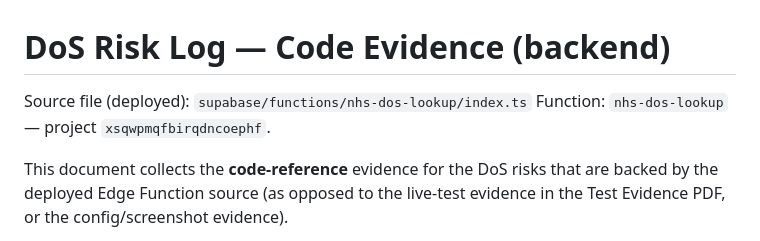
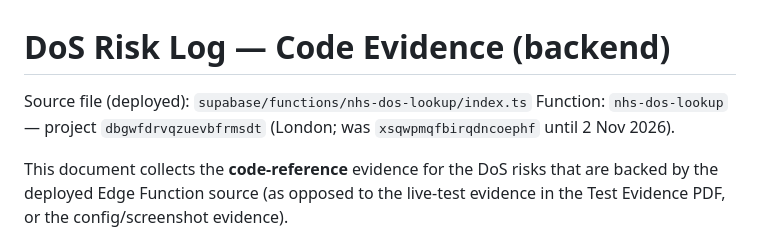
Before and after one commit to champec/pharmstation, a Markdown page: documentation/legal-and-compliance/dos-code-evidence.md, the part around the change. GitHub-like rendering.

```diff
--- a/documentation/legal-and-compliance/dos-code-evidence.md
+++ b/documentation/legal-and-compliance/dos-code-evidence.md
@@ -1,7 +1,7 @@
 # DoS Risk Log — Code Evidence (backend)
 
 Source file (deployed): `supabase/functions/nhs-dos-lookup/index.ts`
-Function: `nhs-dos-lookup` — project `xsqwpmqfbirqdncoephf`.
+Function: `nhs-dos-lookup` — project `dbgwfdrvqzuevbfrmsdt` (London; was `xsqwpmqfbirqdncoephf` until 2 Nov 2026).
 
 This document collects the **code-reference** evidence for the DoS risks that are
 backed by the deployed Edge Function source (as opposed to the live-test evidence
```
Also changed, not shown: documentation/legal-and-compliance/information-asset-register-ropa.md (+2 -2 lines), documentation/nhs/nhs-onboarding-master.md (+4 -2 lines).
